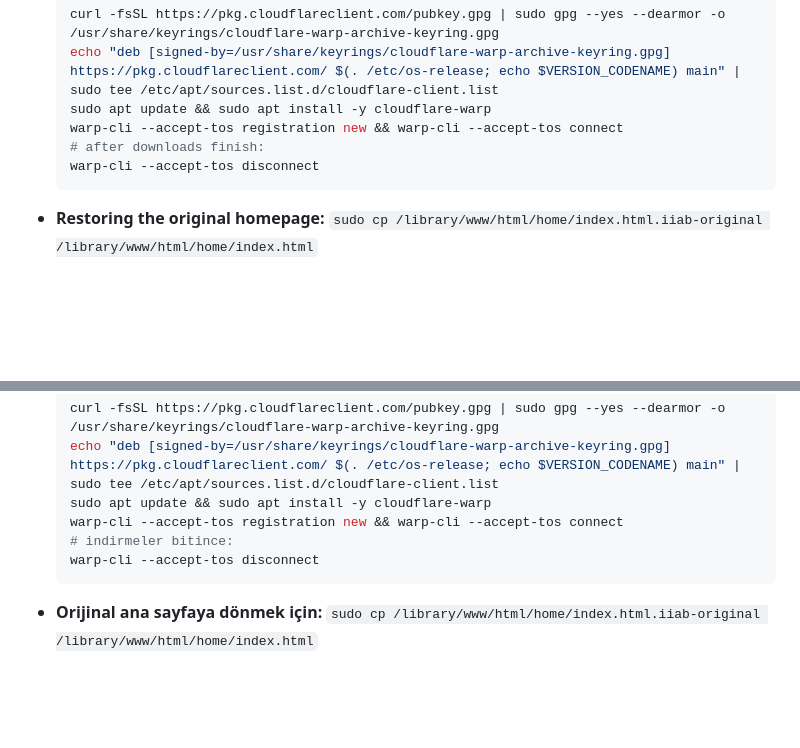
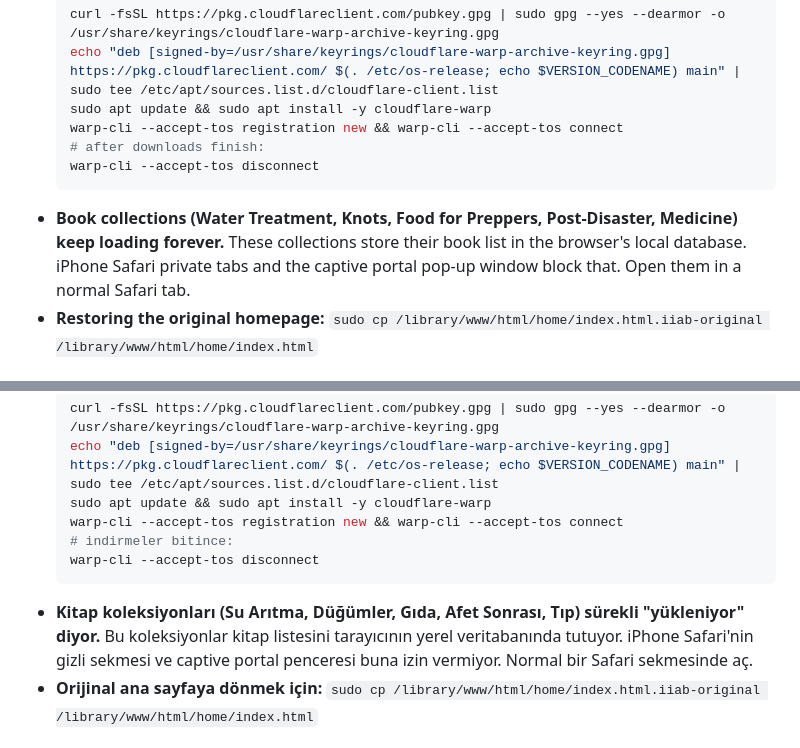
Before and after one commit to schematrix/HAS_Prepper_Disk, a Markdown page: README.md, 2 parts joined by grey strips. Rendered like a GitHub page; blank space fills up the shorter version.

Commit message:
Document private tab issue

````diff
--- a/README.md
+++ b/README.md
@@ -81,6 +81,7 @@ www/home/index.html        homepage
   # after downloads finish:
   warp-cli --accept-tos disconnect
   ```
+- **Book collections (Water Treatment, Knots, Food for Preppers, Post-Disaster, Medicine) keep loading forever.** These collections store their book list in the browser's local database. iPhone Safari private tabs and the captive portal pop-up window block that. Open them in a normal Safari tab.
 - **Restoring the original homepage:** `sudo cp /library/www/html/home/index.html.iiab-original /library/www/html/home/index.html`
 
 ### License
@@ -164,6 +165,7 @@ www/home/index.html          ana sayfa
   # indirmeler bitince:
   warp-cli --accept-tos disconnect
   ```
+- **Kitap koleksiyonları (Su Arıtma, Düğümler, Gıda, Afet Sonrası, Tıp) sürekli "yükleniyor" diyor.** Bu koleksiyonlar kitap listesini tarayıcının yerel veritabanında tutuyor. iPhone Safari'nin gizli sekmesi ve captive portal penceresi buna izin vermiyor. Normal bir Safari sekmesinde aç.
 - **Orijinal ana sayfaya dönmek için:** `sudo cp /library/www/html/home/index.html.iiab-original /library/www/html/home/index.html`
 
 ### Lisans
````
